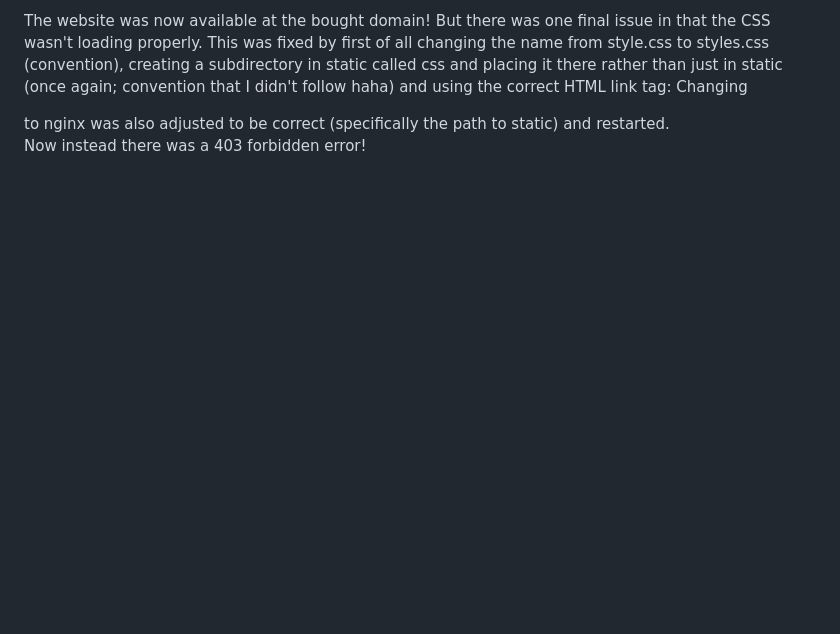
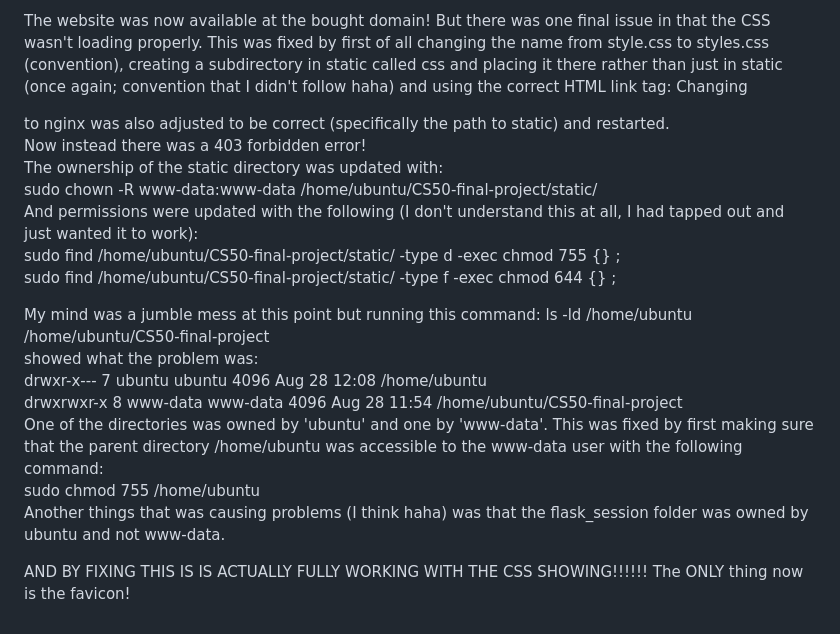
Before and after one commit to StevenLomon/CS50-final-project, a Markdown page: README.md, the part around the change. Rendered like a GitHub page; blank space fills up the shorter version.

Commit message:
CSS FIXED! FUCK YOU

```diff
--- a/README.md
+++ b/README.md
@@ -185,3 +185,18 @@ to
 nginx was also adjusted to be correct (specifically the path to static) and restarted.
 
 Now instead there was a 403 forbidden error!
+The ownership of the static directory was updated with:
+sudo chown -R www-data:www-data /home/ubuntu/CS50-final-project/static/
+And permissions were updated with the following (I don't understand this at all, I had tapped out and just wanted it to work):
+sudo find /home/ubuntu/CS50-final-project/static/ -type d -exec chmod 755 {} \;
+sudo find /home/ubuntu/CS50-final-project/static/ -type f -exec chmod 644 {} \;
+
+My mind was a jumble mess at this point but running this command: ls -ld /home/ubuntu /home/ubuntu/CS50-final-project
+showed what the problem was:
+drwxr-x--- 7 ubuntu   ubuntu   4096 Aug 28 12:08 /home/ubuntu
+drwxrwxr-x 8 www-data www-data 4096 Aug 28 11:54 /home/ubuntu/CS50-final-project
+One of the directories was owned by 'ubuntu' and one by 'www-data'. This was fixed by first making sure that the parent directory /home/ubuntu was accessible to the www-data user with the following command:
+sudo chmod 755 /home/ubuntu
+Another things that was causing problems (I think haha) was that the flask_session folder was owned by ubuntu and not www-data.
+
+AND BY FIXING THIS IS IS ACTUALLY FULLY WORKING WITH THE CSS SHOWING!!!!!! The ONLY thing now is the favicon!
```
